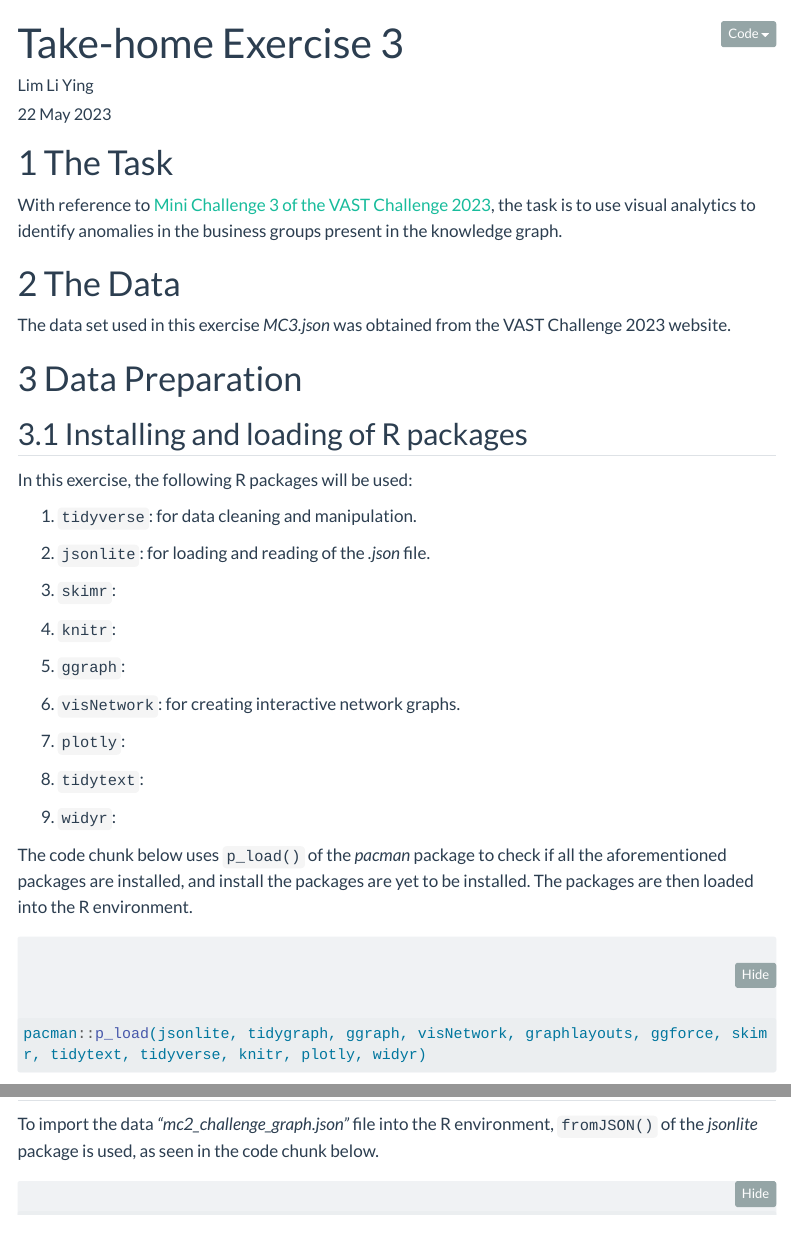
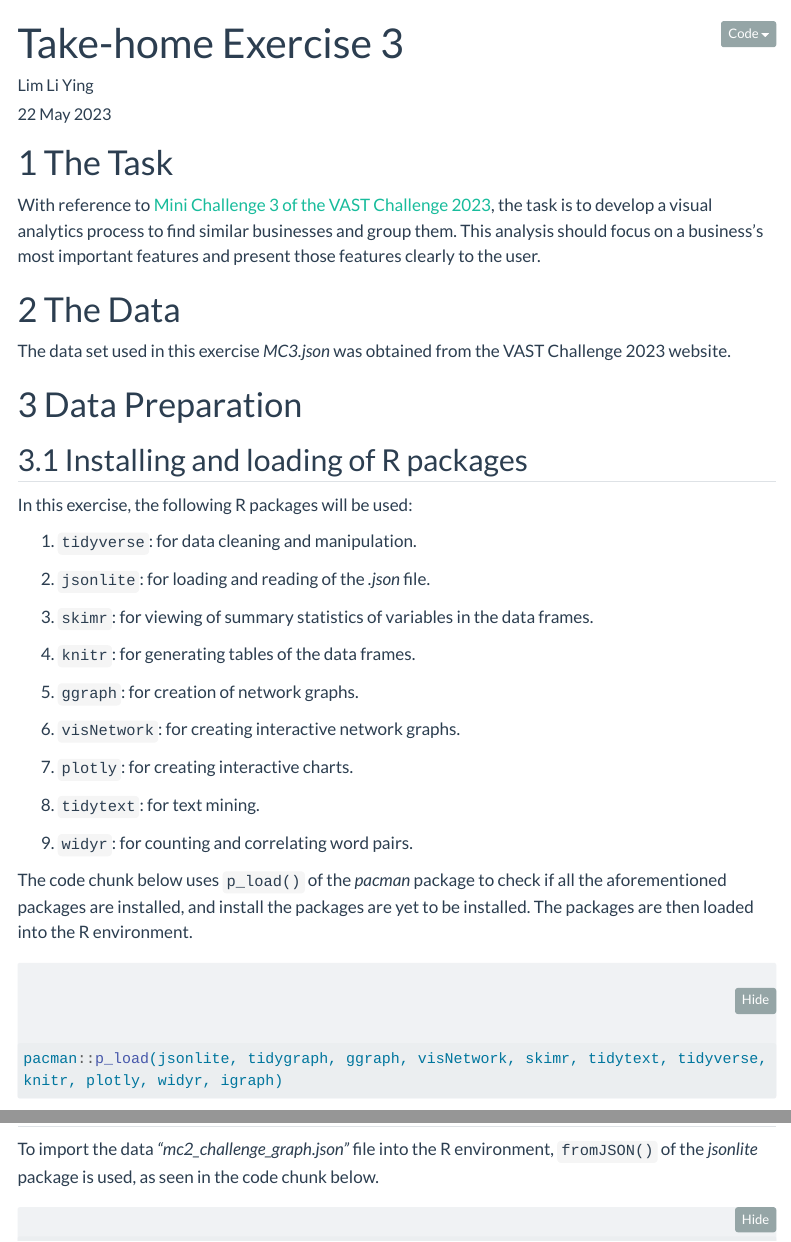
Before and after one commit to itsmely93/ISSS608-VAA, a Quarto document (Take-home_Ex/Take-home_Ex03/Take-home_Ex03.qmd): the page in a window 1100 px wide, from its top, and a second part further down, joined at a grey line. Rendered offline with R 4.5, knitr and Pandoc in place of Quarto, with nearby package versions; some code elsewhere in the file could not run offline; menus at the side of the page are left out; long lines of code are wrapped.

Commit message:
commit after editing take home ex 3

````diff
--- a/Take-home_Ex/Take-home_Ex03/Take-home_Ex03.qmd
+++ b/Take-home_Ex/Take-home_Ex03/Take-home_Ex03.qmd
@@ -9,7 +9,7 @@ execute:
 
 # 1 The Task
 
-With reference to [Mini Challenge 3 of the VAST Challenge 2023](https://vast-challenge.github.io/2023/MC3.html), the task is to use visual analytics to identify anomalies in the business groups present in the knowledge graph.
+With reference to [Mini Challenge 3 of the VAST Challenge 2023](https://vast-challenge.github.io/2023/MC3.html), the task is to develop a visual analytics process to find similar businesses and group them. This analysis should focus on a business's most important features and present those features clearly to the user.
 
 # 2 The Data
 
@@ -25,24 +25,24 @@ In this exercise, the following R packages will be used:
 
 2.  `jsonlite`: for loading and reading of the *.json* file.
 
-3.  `skimr`:
+3.  `skimr`: for viewing of summary statistics of variables in the data frames.
 
-4.  `knitr`:
+4.  `knitr`: for generating tables of the data frames.
 
-5.  `ggraph`:
+5.  `ggraph`: for creation of network graphs.
 
 6.  `visNetwork`: for creating interactive network graphs.
 
-7.  `plotly`:
+7.  `plotly`: for creating interactive charts.
 
-8.  `tidytext`:
+8.  `tidytext`: for text mining.
 
-9.  `widyr`:
+9.  `widyr`: for counting and correlating word pairs.
 
 The code chunk below uses `p_load()` of the *pacman* package to check if all the aforementioned packages are installed, and install the packages are yet to be installed. The packages are then loaded into the R environment.
 
 ```{r}
-pacman::p_load(jsonlite, tidygraph, ggraph, visNetwork, graphlayouts, ggforce, skimr, tidytext, tidyverse, knitr, plotly, widyr)
+pacman::p_load(jsonlite, tidygraph, ggraph, visNetwork, skimr, tidytext, tidyverse, knitr, plotly, widyr, igraph)
 ```
 
 ## 3.2 Importing and loading the data set
--- a/_quarto.yml
+++ b/_quarto.yml
@@ -36,6 +36,8 @@ website:
           href: "In-class_Ex/In-class_Ex05/In-class_Ex05.html"
         - text: "In-class Exercise 7"
           href: "In-class_Ex/In-class_Ex07/In-class_Ex07.html"
+        - text: "In-class Exercise 9"
+          href: "In-class_Ex/In-class_Ex09/In-class_Ex09.html"
 
     - text: "Take-home Exercise"
       menu:
````
Also changed, not shown: Take-home_Ex/Take-home_Ex03/Take-home_Ex03.qmd (20 more changed lines), 5 other files.
